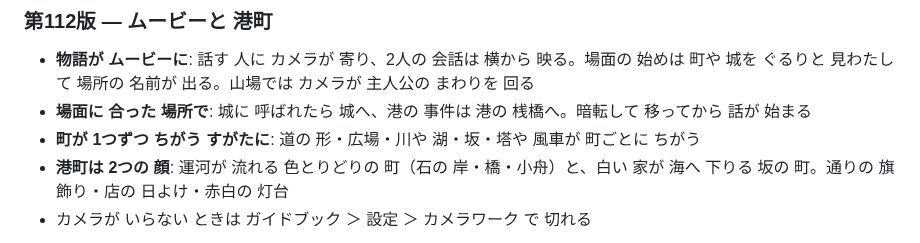
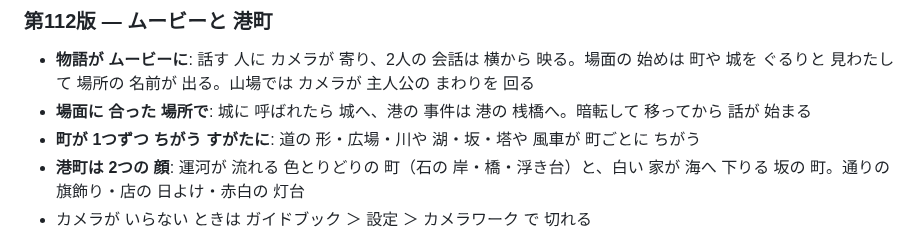
Before and after one commit to JOKER05www/Mine-Quest, a Markdown page: README.md, the part around the change. Rendered like a GitHub page; folded sections open.

Commit message:
READMEの記述を実際の内容に合わせる
Co-Authored-By: Claude Opus 5.5 <noreply@anthropic.com>
Claude-Session: https://claude.ai/code/session_0154dbznQTzZk8fSmzCWCkNb

```diff
--- a/README.md
+++ b/README.md
@@ -37,7 +37,7 @@
 - **物語が ムービーに**: 話す 人に カメラが 寄り、2人の 会話は 横から 映る。場面の 始めは 町や 城を ぐるりと 見わたして 場所の 名前が 出る。山場では カメラが 主人公の まわりを 回る
 - **場面に 合った 場所で**: 城に 呼ばれたら 城へ、港の 事件は 港の 桟橋へ。暗転して 移ってから 話が 始まる
 - **町が 1つずつ ちがう すがたに**: 道の 形・広場・川や 湖・坂・塔や 風車が 町ごとに ちがう
-- **港町は 2つの 顔**: 運河が 流れる 色とりどりの 町（石の 岸・橋・小舟）と、白い 家が 海へ 下りる 坂の 町。通りの 旗飾り・店の 日よけ・赤白の 灯台
+- **港町は 2つの 顔**: 運河が 流れる 色とりどりの 町（石の 岸・橋・浮き台）と、白い 家が 海へ 下りる 坂の 町。通りの 旗飾り・店の 日よけ・赤白の 灯台
 - カメラが いらない ときは ガイドブック ＞ 設定 ＞ カメラワーク で 切れる
 
 ![港町](files/preview_v112_port.png)
```
